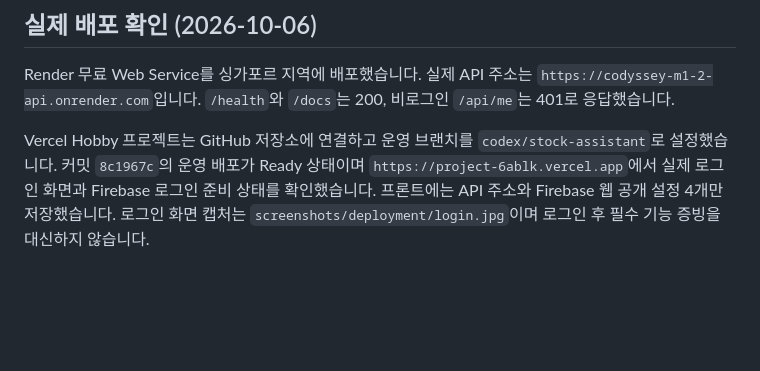
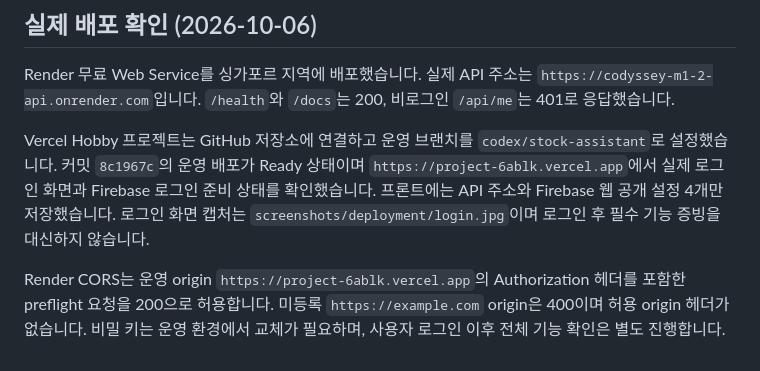
Before and after one commit to a0000000033a/codyssey-m1-2, a Markdown page: docs/verification.md, the part around the change. Drawn GitHub-style; blank space fills up the shorter version.

Commit message:
docs: verify production CORS configuration

```diff
--- a/docs/verification.md
+++ b/docs/verification.md
@@ -49,3 +49,5 @@ Admin SDK의 본인 사용자 조회, Firestore 읽기, 실제 TurnStore 트랜
 Render 무료 Web Service를 싱가포르 지역에 배포했습니다. 실제 API 주소는 `https://codyssey-m1-2-api.onrender.com`입니다. `/health`와 `/docs`는 200, 비로그인 `/api/me`는 401로 응답했습니다.
 
 Vercel Hobby 프로젝트는 GitHub 저장소에 연결하고 운영 브랜치를 `codex/stock-assistant`로 설정했습니다. 커밋 `8c1967c`의 운영 배포가 Ready 상태이며 `https://project-6ablk.vercel.app`에서 실제 로그인 화면과 Firebase 로그인 준비 상태를 확인했습니다. 프론트에는 API 주소와 Firebase 웹 공개 설정 4개만 저장했습니다. 로그인 화면 캡처는 `screenshots/deployment/login.jpg`이며 로그인 후 필수 기능 증빙을 대신하지 않습니다.
+
+Render CORS는 운영 origin `https://project-6ablk.vercel.app`의 Authorization 헤더를 포함한 preflight 요청을 200으로 허용합니다. 미등록 `https://example.com` origin은 400이며 허용 origin 헤더가 없습니다. 비밀 키는 운영 환경에서 교체가 필요하며, 사용자 로그인 이후 전체 기능 확인은 별도 진행합니다.
```
